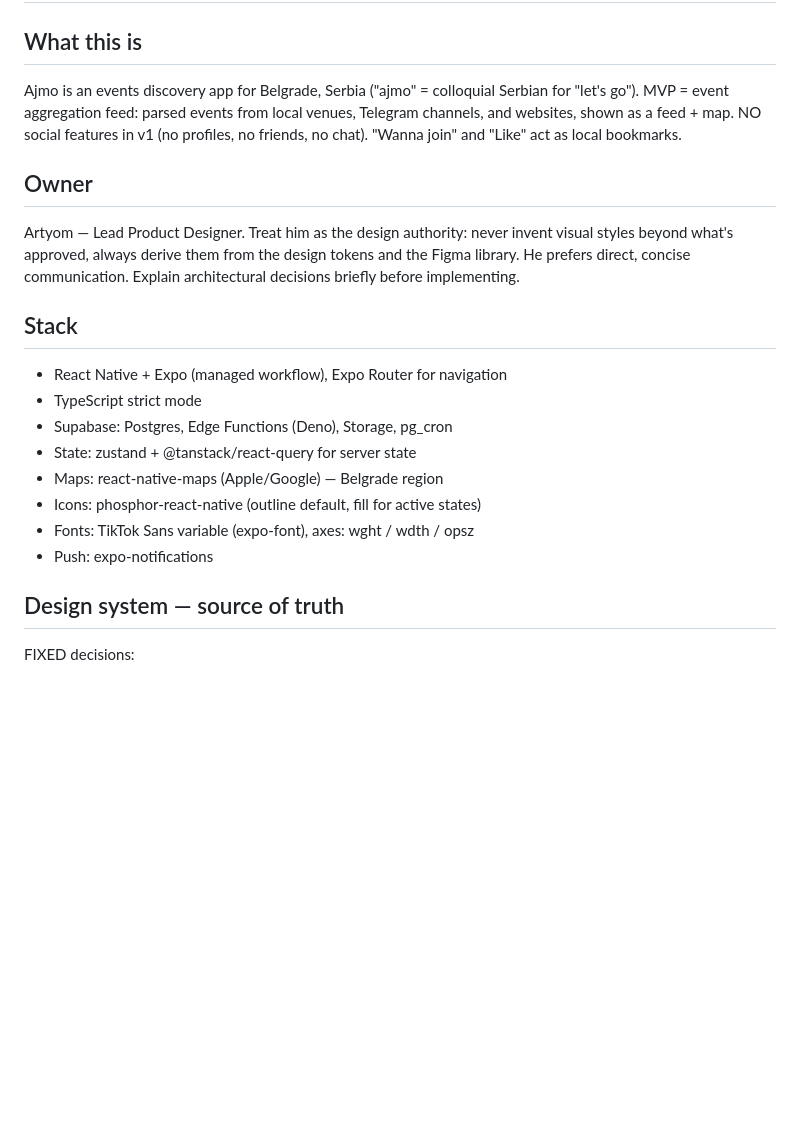
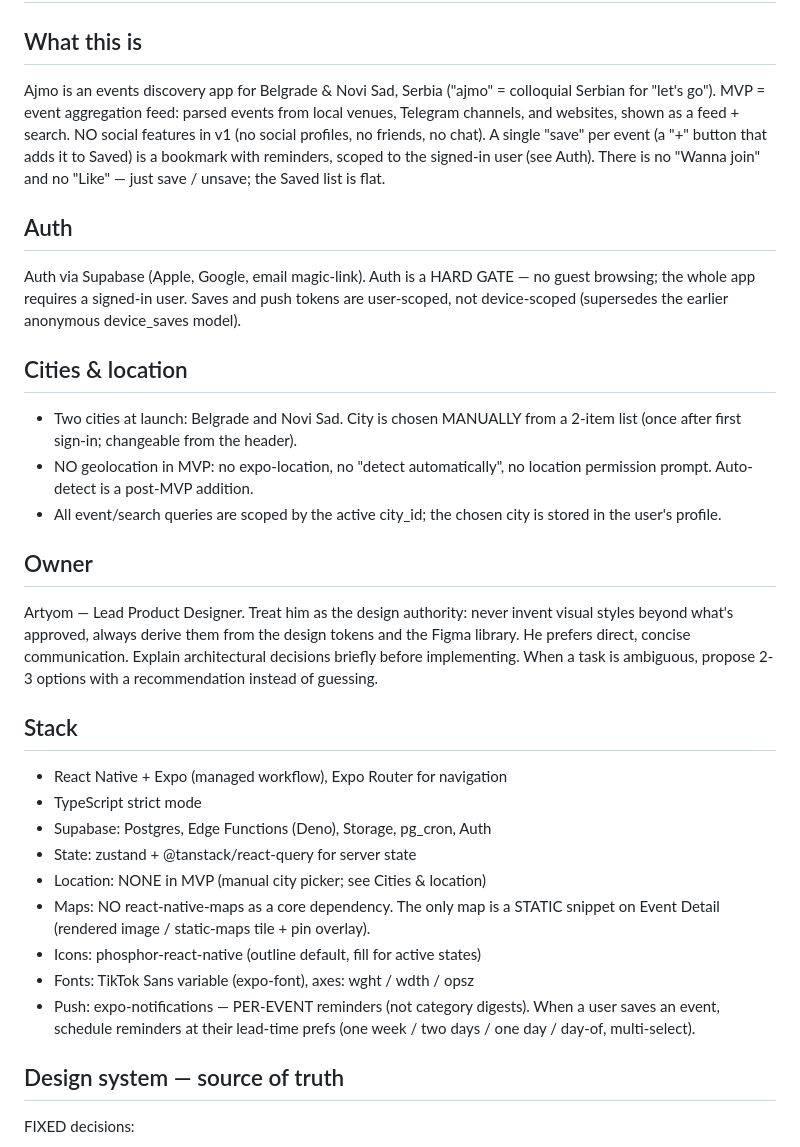
Before and after one commit to aasukhomlinov/ajmo, a Markdown page: CLAUDE.md, the part around one of its changes. Rendered like a GitHub page; blank space fills up the shorter version.

```diff
--- a/CLAUDE.md
+++ b/CLAUDE.md
@@ -1,26 +1,48 @@
 # Ajmo — project context for Claude Code
 
 ## What this is
-Ajmo is an events discovery app for Belgrade, Serbia ("ajmo" = colloquial Serbian
-for "let's go"). MVP = event aggregation feed: parsed events from local venues,
-Telegram channels, and websites, shown as a feed + map. NO social features in v1
-(no profiles, no friends, no chat). "Wanna join" and "Like" act as local bookmarks.
+Ajmo is an events discovery app for Belgrade & Novi Sad, Serbia ("ajmo" =
+colloquial Serbian for "let's go"). MVP = event aggregation feed: parsed
+events from local venues, Telegram channels, and websites, shown as a feed +
+search. NO social features in v1 (no social profiles, no friends, no chat).
+A single "save" per event (a "+" button that adds it to Saved) is a bookmark
+with reminders, scoped to the signed-in user (see Auth). There is no "Wanna
+join" and no "Like" — just save / unsave; the Saved list is flat.
+
+## Auth
+Auth via Supabase (Apple, Google, email magic-link). Auth is a HARD GATE —
+no guest browsing; the whole app requires a signed-in user. Saves and push
+tokens are user-scoped, not device-scoped (supersedes the earlier anonymous
+device_saves model).
+
+## Cities & location
+- Two cities at launch: Belgrade and Novi Sad. City is chosen MANUALLY from a
+  2-item list (once after first sign-in; changeable from the header).
+- NO geolocation in MVP: no expo-location, no "detect automatically", no
+  location permission prompt. Auto-detect is a post-MVP addition.
+- All event/search queries are scoped by the active city_id; the chosen city
+  is stored in the user's profile.
 
 ## Owner
 Artyom — Lead Product Designer. Treat him as the design authority: never invent
 visual styles beyond what's approved, always derive them from the design tokens
 and the Figma library. He prefers direct, concise communication. Explain
-architectural decisions briefly before implementing.
+architectural decisions briefly before implementing. When a task is ambiguous,
+propose 2-3 options with a recommendation instead of guessing.
 
 ## Stack
 - React Native + Expo (managed workflow), Expo Router for navigation
 - TypeScript strict mode
-- Supabase: Postgres, Edge Functions (Deno), Storage, pg_cron
+- Supabase: Postgres, Edge Functions (Deno), Storage, pg_cron, Auth
 - State: zustand + @tanstack/react-query for server state
-- Maps: react-native-maps (Apple/Google) — Belgrade region
+- Location: NONE in MVP (manual city picker; see Cities & location)
+- Maps: NO react-native-maps as a core dependency. The only map is a STATIC
+  snippet on Event Detail (rendered image / static-maps tile + pin overlay).
 - Icons: phosphor-react-native (outline default, fill for active states)
 - Fonts: TikTok Sans variable (expo-font), axes: wght / wdth / opsz
-- Push: expo-notifications
+- Push: expo-notifications — PER-EVENT reminders (not category digests). When
+  a user saves an event, schedule reminders at their lead-time prefs
+  (one week / two days / one day / day-of, multi-select).
 
 ## Design system — source of truth
 FIXED decisions:
```
Also changed, not shown: other parts of CLAUDE.md (+26 -5 lines).
